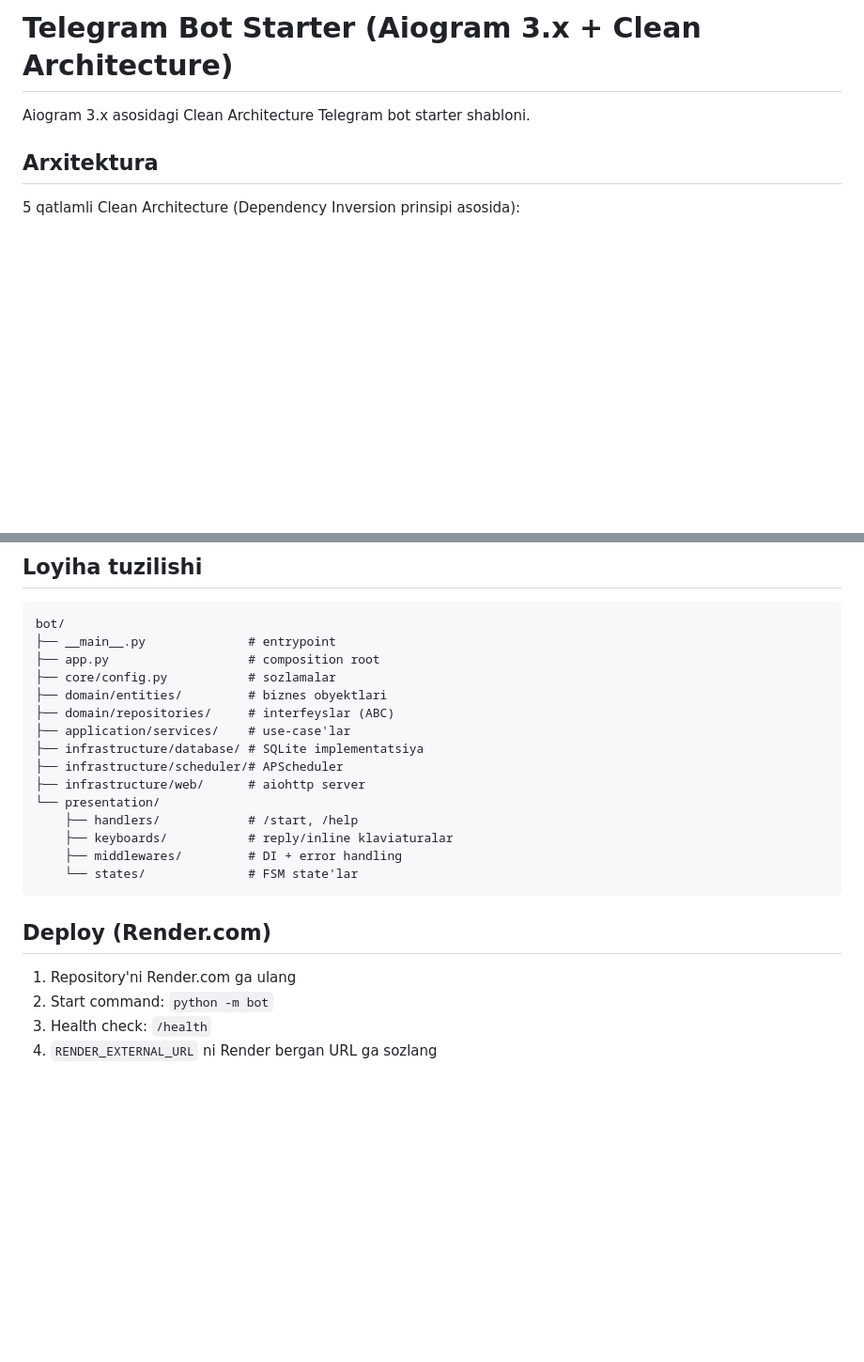
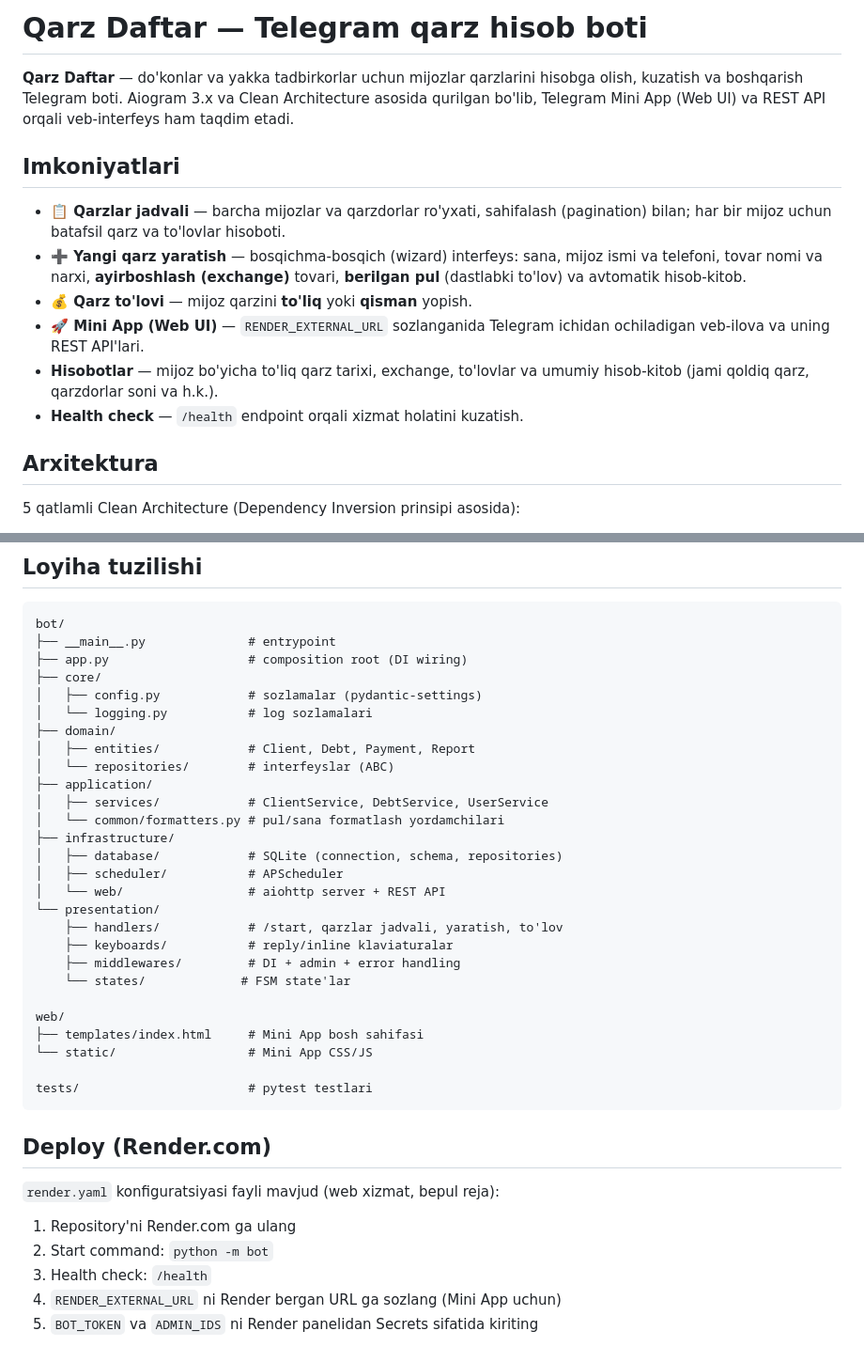
Before and after one commit to Yusufrahimboyev/qarzly, a Markdown page: README.md, 2 parts joined by grey strips. Shown at 94% size. Rendered like a GitHub page; blank space fills up the shorter version.

Commit message:
Update README.md to enhance project description and features overview

````diff
--- a/README.md
+++ b/README.md
@@ -1,6 +1,23 @@
-# Telegram Bot Starter (Aiogram 3.x + Clean Architecture)
+# Qarz Daftar — Telegram qarz hisob boti
 
-Aiogram 3.x asosidagi Clean Architecture Telegram bot starter shabloni.
+**Qarz Daftar** — do'konlar va yakka tadbirkorlar uchun mijozlar qarzlarini
+hisobga olish, kuzatish va boshqarish Telegram boti. Aiogram 3.x va Clean
+Architecture asosida qurilgan bo'lib, Telegram Mini App (Web UI) va REST API
+orqali veb-interfeys ham taqdim etadi.
+
+## Imkoniyatlari
+
+- **📋 Qarzlar jadvali** — barcha mijozlar va qarzdorlar ro'yxati, sahifalash
+  (pagination) bilan; har bir mijoz uchun batafsil qarz va to'lovlar hisoboti.
+- **➕ Yangi qarz yaratish** — bosqichma-bosqich (wizard) interfeys: sana, mijoz
+  ismi va telefoni, tovar nomi va narxi, **ayirboshlash (exchange)** tovari,
+  **berilgan pul** (dastlabki to'lov) va avtomatik hisob-kitob.
+- **💰 Qarz to'lovi** — mijoz qarzini **to'liq** yoki **qisman** yopish.
+- **🚀 Mini App (Web UI)** — `RENDER_EXTERNAL_URL` sozlanganida Telegram
+  ichidan ochiladigan veb-ilova va uning REST API'lari.
+- **Hisobotlar** — mijoz bo'yicha to'liq qarz tarixi, exchange, to'lovlar va
+  umumiy hisob-kitob (jami qoldiq qarz, qarzdorlar soni va h.k.).
+- **Health check** — `/health` endpoint orqali xizmat holatini kuzatish.
 
 ## Arxitektura
 
@@ -70,24 +115,39 @@ pytest
 ```
 bot/
 ├── __main__.py              # entrypoint
-├── app.py                   # composition root
-├── core/config.py           # sozlamalar
-├── domain/entities/         # biznes obyektlari
-├── domain/repositories/     # interfeyslar (ABC)
-├── application/services/    # use-case'lar
-├── infrastructure/database/ # SQLite implementatsiya
-├── infrastructure/scheduler/# APScheduler
-├── infrastructure/web/      # aiohttp server
+├── app.py                   # composition root (DI wiring)
+├── core/
+│   ├── config.py            # sozlamalar (pydantic-settings)
+│   └── logging.py           # log sozlamalari
+├── domain/
+│   ├── entities/            # Client, Debt, Payment, Report
+│   └── repositories/        # interfeyslar (ABC)
+├── application/
+│   ├── services/            # ClientService, DebtService, UserService
+│   └── common/formatters.py # pul/sana formatlash yordamchilari
+├── infrastructure/
+│   ├── database/            # SQLite (connection, schema, repositories)
+│   ├── scheduler/           # APScheduler
+│   └── web/                 # aiohttp server + REST API
 └── presentation/
-    ├── handlers/            # /start, /help
+    ├── handlers/            # /start, qarzlar jadvali, yaratish, to'lov
     ├── keyboards/           # reply/inline klaviaturalar
-    ├── middlewares/         # DI + error handling
-    └── states/              # FSM state'lar
+    ├── middlewares/         # DI + admin + error handling
+    └── states/             # FSM state'lar
+
+web/
+├── templates/index.html     # Mini App bosh sahifasi
+└── static/                  # Mini App CSS/JS
+
+tests/                       # pytest testlari
 ```
 
 ## Deploy (Render.com)
 
+`render.yaml` konfiguratsiyasi fayli mavjud (web xizmat, bepul reja):
+
 1. Repository'ni Render.com ga ulang
 2. Start command: `python -m bot`
 3. Health check: `/health`
-4. `RENDER_EXTERNAL_URL` ni Render bergan URL ga sozlang
+4. `RENDER_EXTERNAL_URL` ni Render bergan URL ga sozlang (Mini App uchun)
+5. `BOT_TOKEN` va `ADMIN_IDS` ni Render panelidan Secrets sifatida kiriting
````
Also changed, not shown: other parts of README.md (+33 -5 lines).
